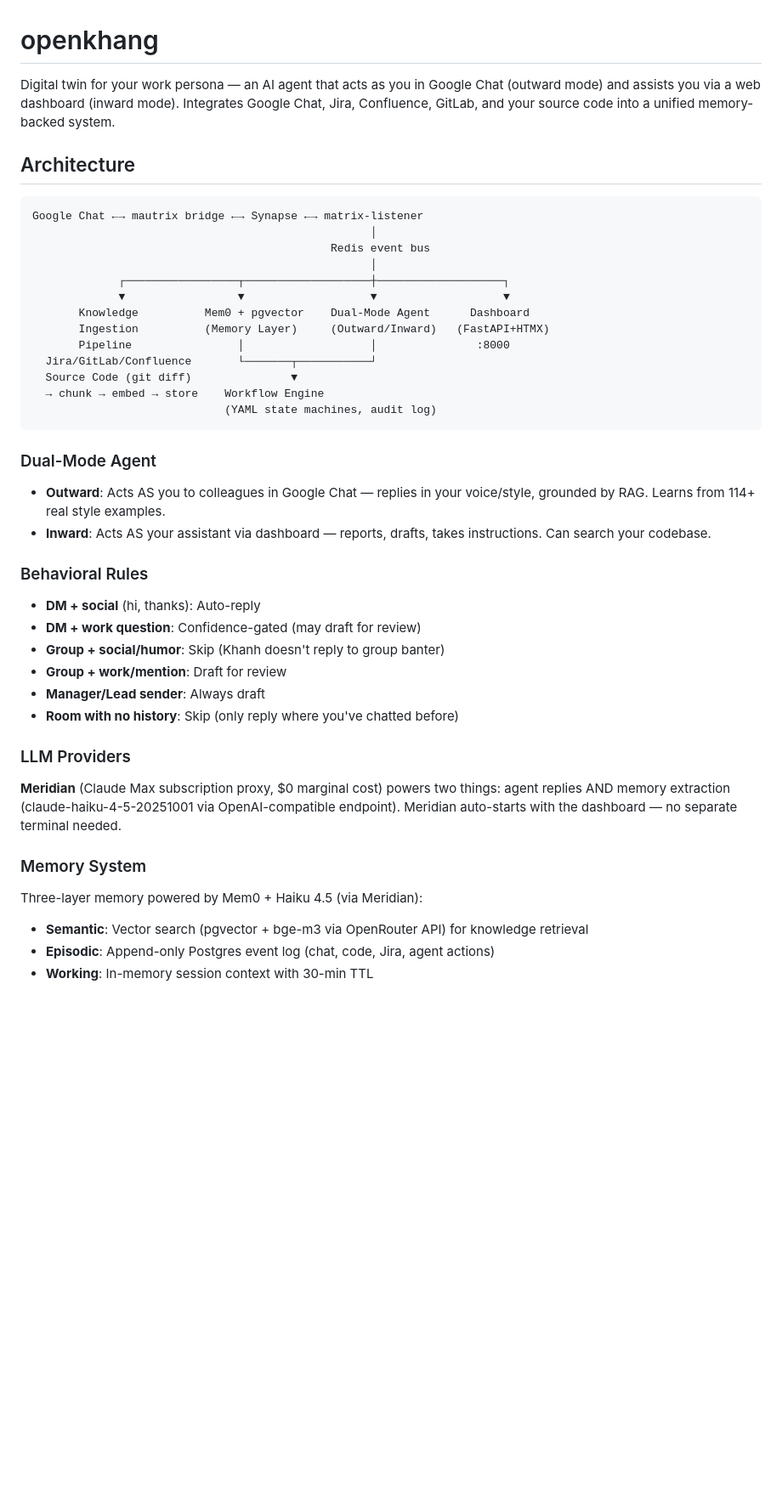
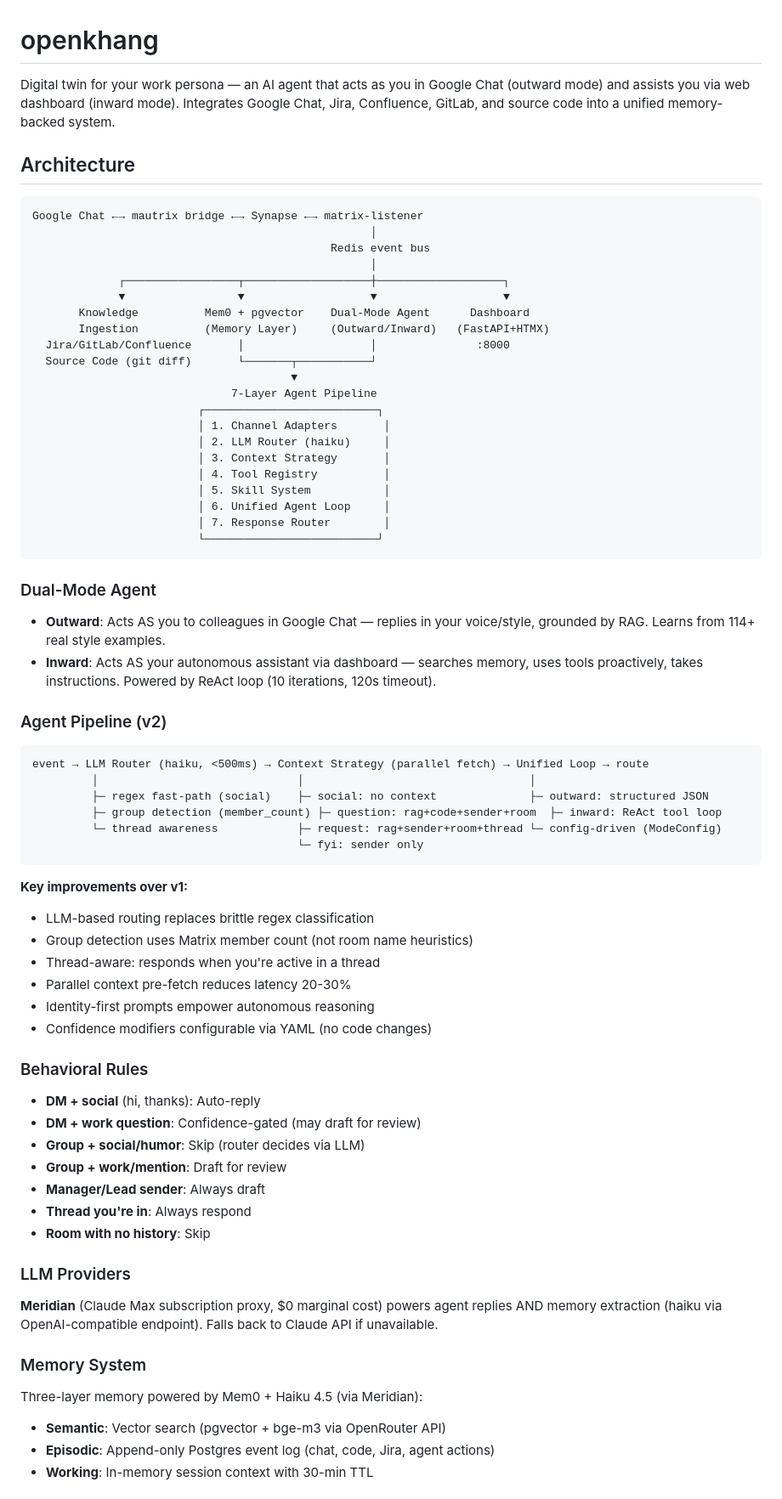
Before and after one commit to bkdev98/openkhang, a Markdown page: README.md, the part around one of its changes. Shown at 85% size. Drawn GitHub-style; blank space fills up the shorter version.

````diff
--- a/README.md
+++ b/README.md
@@ -1,6 +1,6 @@
 # openkhang
 
-Digital twin for your work persona — an AI agent that acts as you in Google Chat (outward mode) and assists you via a web dashboard (inward mode). Integrates Google Chat, Jira, Confluence, GitLab, and your source code into a unified memory-backed system.
+Digital twin for your work persona — an AI agent that acts as you in Google Chat (outward mode) and assists you via web dashboard (inward mode). Integrates Google Chat, Jira, Confluence, GitLab, and source code into a unified memory-backed system.
 
 ## Architecture
 
@@ -13,35 +13,63 @@ Google Chat ←→ mautrix bridge ←→ Synapse ←→ matrix-listener
              ▼                 ▼                   ▼                   ▼
        Knowledge          Mem0 + pgvector    Dual-Mode Agent      Dashboard
        Ingestion          (Memory Layer)     (Outward/Inward)   (FastAPI+HTMX)
-       Pipeline                │                   │               :8000
-  Jira/GitLab/Confluence       └───────┬───────────┘
-  Source Code (git diff)               ▼
-  → chunk → embed → store    Workflow Engine
-                             (YAML state machines, audit log)
+  Jira/GitLab/Confluence       │                   │               :8000
+  Source Code (git diff)       └───────┬───────────┘
+                                       ▼
+                              7-Layer Agent Pipeline
+                         ┌──────────────────────────┐
+                         │ 1. Channel Adapters       │
+                         │ 2. LLM Router (haiku)     │
+                         │ 3. Context Strategy       │
+                         │ 4. Tool Registry          │
+                         │ 5. Skill System           │
+                         │ 6. Unified Agent Loop     │
+                         │ 7. Response Router        │
+                         └──────────────────────────┘
 ```
 
 ### Dual-Mode Agent
 
 - **Outward**: Acts AS you to colleagues in Google Chat — replies in your voice/style, grounded by RAG. Learns from 114+ real style examples.
-- **Inward**: Acts AS your assistant via dashboard — reports, drafts, takes instructions. Can search your codebase.
+- **Inward**: Acts AS your autonomous assistant via dashboard — searches memory, uses tools proactively, takes instructions. Powered by ReAct loop (10 iterations, 120s timeout).
+
+### Agent Pipeline (v2)
+
+```
+event → LLM Router (haiku, <500ms) → Context Strategy (parallel fetch) → Unified Loop → route
+         │                              │                                  │
+         ├─ regex fast-path (social)    ├─ social: no context              ├─ outward: structured JSON
+         ├─ group detection (member_count) ├─ question: rag+code+sender+room  ├─ inward: ReAct tool loop
+         └─ thread awareness            ├─ request: rag+sender+room+thread └─ config-driven (ModeConfig)
+                                        └─ fyi: sender only
+```
+
+**Key improvements over v1:**
+- LLM-based routing replaces brittle regex classification
+- Group detection uses Matrix member count (not room name heuristics)
+- Thread-aware: responds when you're active in a thread
+- Parallel context pre-fetch reduces latency 20-30%
+- Identity-first prompts empower autonomous reasoning
+- Confidence modifiers configurable via YAML (no code changes)
 
 ### Behavioral Rules
 
 - **DM + social** (hi, thanks): Auto-reply
 - **DM + work question**: Confidence-gated (may draft for review)
-- **Group + social/humor**: Skip (Khanh doesn't reply to group banter)
+- **Group + social/humor**: Skip (router decides via LLM)
 - **Group + work/mention**: Draft for review
 - **Manager/Lead sender**: Always draft
-- **Room with no history**: Skip (only reply where you've chatted before)
+- **Thread you're in**: Always respond
+- **Room with no history**: Skip
 
 ### LLM Providers
 
-**Meridian** (Claude Max subscription proxy, $0 marginal cost) powers two things: agent replies AND memory extraction (claude-haiku-4-5-20251001 via OpenAI-compatible endpoint). Meridian auto-starts with the dashboard — no separate terminal needed.
+**Meridian** (Claude Max subscription proxy, $0 marginal cost) powers agent replies AND memory extraction (haiku via OpenAI-compatible endpoint). Falls back to Claude API if unavailable.
 
 ### Memory System
 
 Three-layer memory powered by Mem0 + Haiku 4.5 (via Meridian):
-- **Semantic**: Vector search (pgvector + bge-m3 via OpenRouter API) for knowledge retrieval
+- **Semantic**: Vector search (pgvector + bge-m3 via OpenRouter API)
 - **Episodic**: Append-only Postgres event log (chat, code, Jira, agent actions)
 - **Working**: In-memory session context with 30-min TTL
 
````
Also changed, not shown: other parts of README.md (+71 -52 lines).
